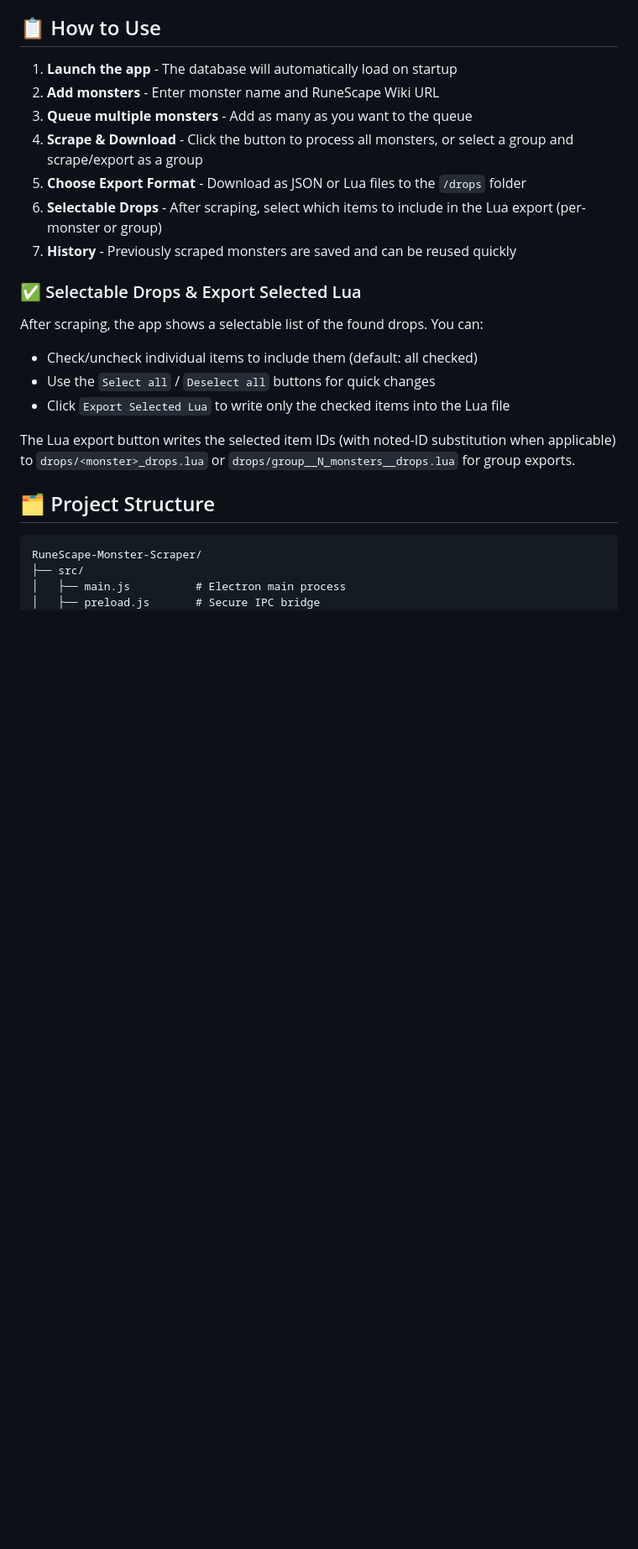
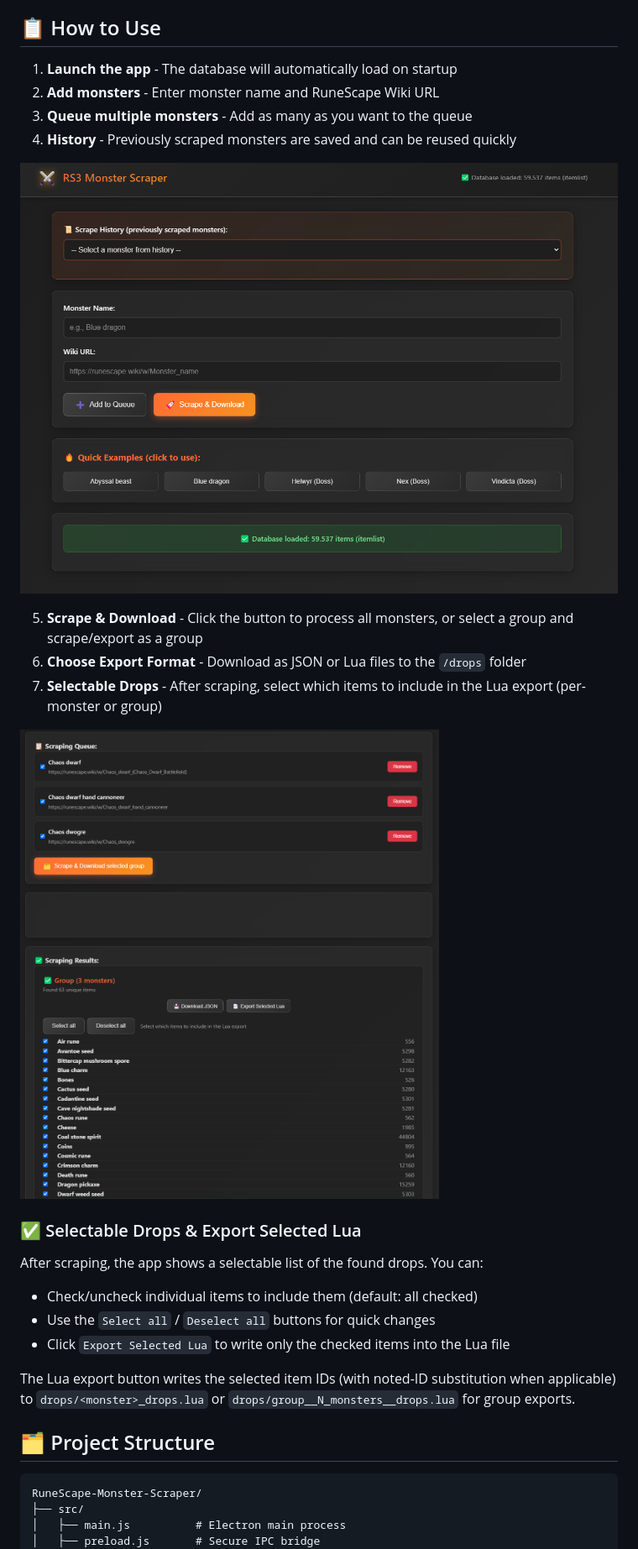
Before and after one commit to KnetterbalScripts/RS3-Monster-Drop-Scraper, a Markdown page: README.md, the part around the change printed below. Shown: that part at 84% size. Drawn GitHub-style; pictures changed too: LuaExport.png, app.png; blank space fills up the shorter version.

```diff
--- a/README.md
+++ b/README.md
@@ -46,10 +44,15 @@ Features of the Lua export:
 1. **Launch the app** - The database will automatically load on startup
 2. **Add monsters** - Enter monster name and RuneScape Wiki URL
 3. **Queue multiple monsters** - Add as many as you want to the queue
-4. **Scrape & Download** - Click the button to process all monsters, or select a group and scrape/export as a group
-5. **Choose Export Format** - Download as JSON or Lua files to the `/drops` folder
-6. **Selectable Drops** - After scraping, select which items to include in the Lua export (per-monster or group)
-7. **History** - Previously scraped monsters are saved and can be reused quickly
+4. **History** - Previously scraped monsters are saved and can be reused quickly
+
+![RuneScape Monster Scraper Desktop](app.png)
+
+5. **Scrape & Download** - Click the button to process all monsters, or select a group and scrape/export as a group
+6. **Choose Export Format** - Download as JSON or Lua files to the `/drops` folder
+7. **Selectable Drops** - After scraping, select which items to include in the Lua export (per-monster or group)
+
+![RuneScape Monster Scraper Desktop](LuaExport.png)
 
 ### ✅ Selectable Drops & Export Selected Lua
 
```
Also changed, not shown: other parts of README.md (+6 -8 lines), 2 other files.
